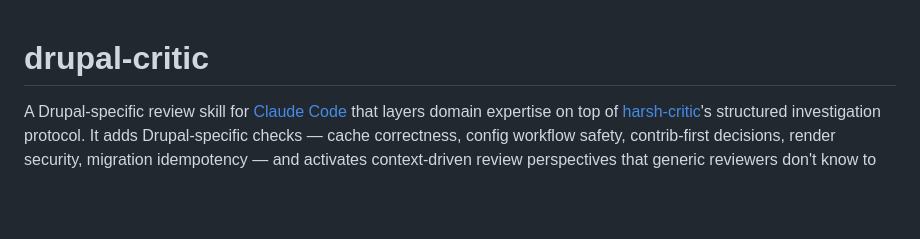
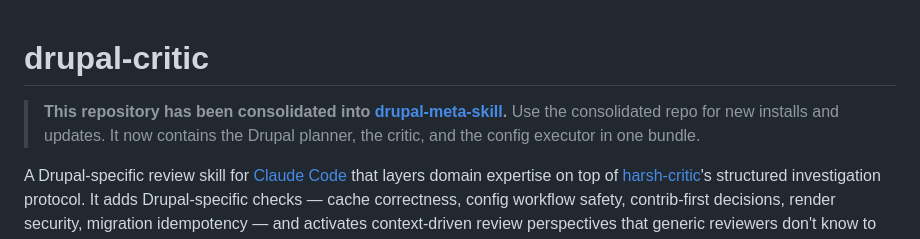
Before and after one commit to zivtech/drupal-critic, a Markdown page: README.md, the part around the change. Drawn GitHub-style; blank space fills up the shorter version.

Commit message:
docs: add consolidation notice

```diff
--- a/README.md
+++ b/README.md
@@ -1,4 +1,7 @@
 # drupal-critic
+
+> **This repository has been consolidated into [drupal-meta-skill](https://github.com/zivtech/drupal-meta-skill).**
+> Use the consolidated repo for new installs and updates. It now contains the Drupal planner, the critic, and the config executor in one bundle.
 
 A Drupal-specific review skill for [Claude Code](https://docs.anthropic.com/en/docs/claude-code) that layers domain expertise on top of [harsh-critic](https://github.com/zivtech/harsh-critic)'s structured investigation protocol. It adds Drupal-specific checks — cache correctness, config workflow safety, contrib-first decisions, render security, migration idempotency — and activates context-driven review perspectives that generic reviewers don't know to apply.
 
```
